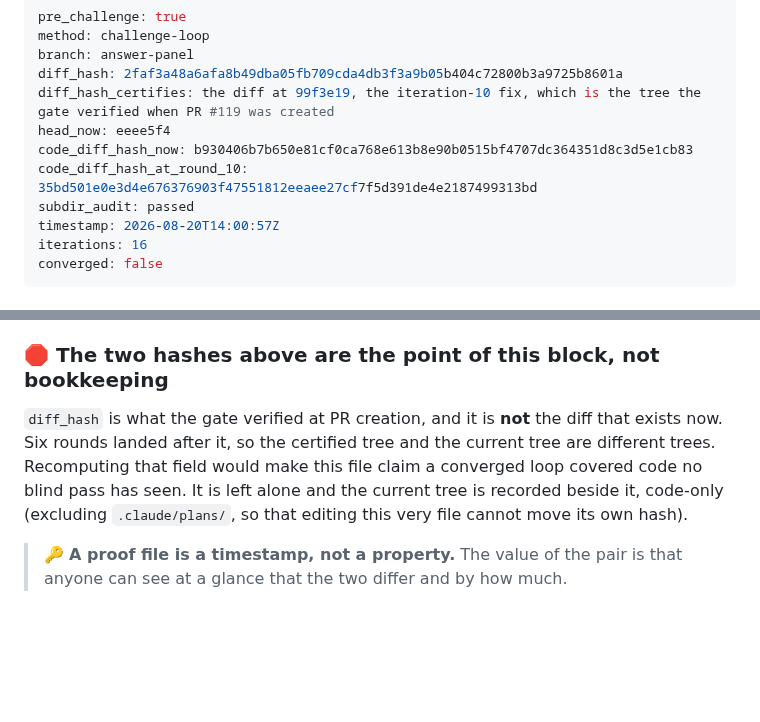
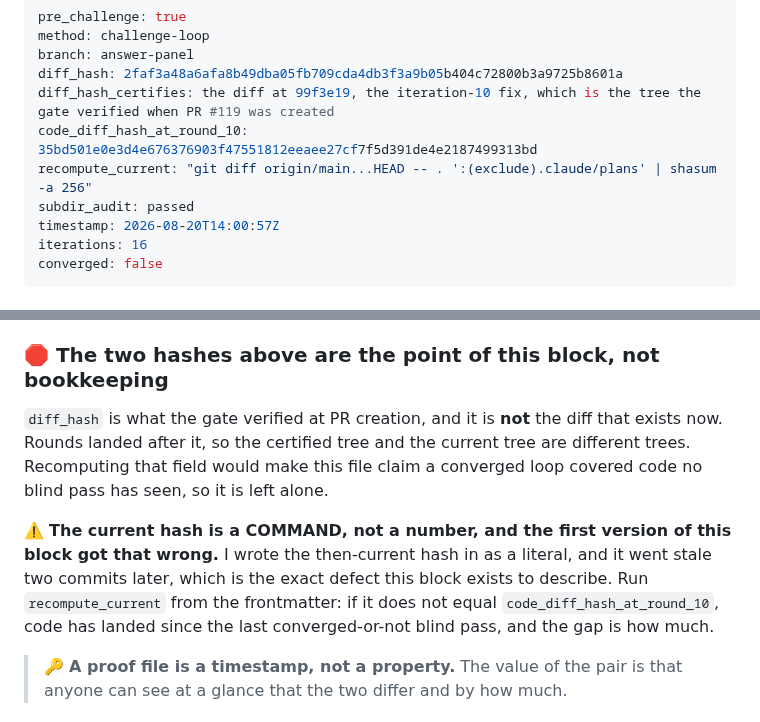
Before and after one commit to joshualeestone/agent-workforce, a Markdown page: .claude/plans/answer-panel-pre-challenge.md, 2 parts joined by grey strips. Rendered like a GitHub page; blank space fills up the shorter version.

Commit message:
answer-panel -- the proof file's "current hash" is a command, because the number went stale two commits after I wrote it
I ADDED A BLOCK SAYING A PROOF FILE IS A TIMESTAMP, AND WROTE THE CURRENT HASH
INTO IT AS A LITERAL. Two commits later it was wrong, which is the exact defect
the block exists to describe, committed inside the description of it.

  diff_hash                    what the gate verified at PR creation. Frozen on
                               purpose: recomputing it would make this file
                               certify that a loop covered code no blind pass
                               has seen
  code_diff_hash_at_round_10   the same tree, code-only, as a comparison anchor
  recompute_current            a COMMAND now, not a number

Run the command. If it does not equal the round-10 anchor, code has landed
since the last blind pass and the difference is how much. That cannot go stale,
because it computes rather than remembers.

The exclusion of .claude/plans is what makes the anchor stable under editing
this very file: without it, writing the hash into the file changes the hash.

```diff
--- a/.claude/plans/answer-panel-pre-challenge.md
+++ b/.claude/plans/answer-panel-pre-challenge.md
@@ -4,9 +4,8 @@ method: challenge-loop
 branch: answer-panel
 diff_hash: 2faf3a48a6afa8b49dba05fb709cda4db3f3a9b05b404c72800b3a9725b8601a
 diff_hash_certifies: the diff at 99f3e19, the iteration-10 fix, which is the tree the gate verified when PR #119 was created
-head_now: eeee5f4
-code_diff_hash_now: b930406b7b650e81cf0ca768e613b8e90b0515bf4707dc364351d8c3d5e1cb83
 code_diff_hash_at_round_10: 35bd501e0e3d4e676376903f47551812eeaee27cf7f5d391de4e2187499313bd
+recompute_current: "git diff origin/main...HEAD -- . ':(exclude).claude/plans' | shasum -a 256"
 subdir_audit: passed
 timestamp: 2026-08-20T14:00:57Z
 iterations: 16
@@ -22,7 +21,9 @@ converged: false
 
 ### 🛑 The two hashes above are the point of this block, not bookkeeping
 
-`diff_hash` is what the gate verified at PR creation, and it is **not** the diff that exists now. Six rounds landed after it, so the certified tree and the current tree are different trees. Recomputing that field would make this file claim a converged loop covered code no blind pass has seen. It is left alone and the current tree is recorded beside it, code-only (excluding `.claude/plans/`, so that editing this very file cannot move its own hash).
+`diff_hash` is what the gate verified at PR creation, and it is **not** the diff that exists now. Rounds landed after it, so the certified tree and the current tree are different trees. Recomputing that field would make this file claim a converged loop covered code no blind pass has seen, so it is left alone.
+
+⚠️ **The current hash is a COMMAND, not a number, and the first version of this block got that wrong.** I wrote the then-current hash in as a literal, and it went stale two commits later, which is the exact defect this block exists to describe. Run `recompute_current` from the frontmatter: if it does not equal `code_diff_hash_at_round_10`, code has landed since the last converged-or-not blind pass, and the gap is how much.
 
 > 🔑 **A proof file is a timestamp, not a property.** The value of the pair is that anyone can see at a glance that the two differ and by how much.
 
```
